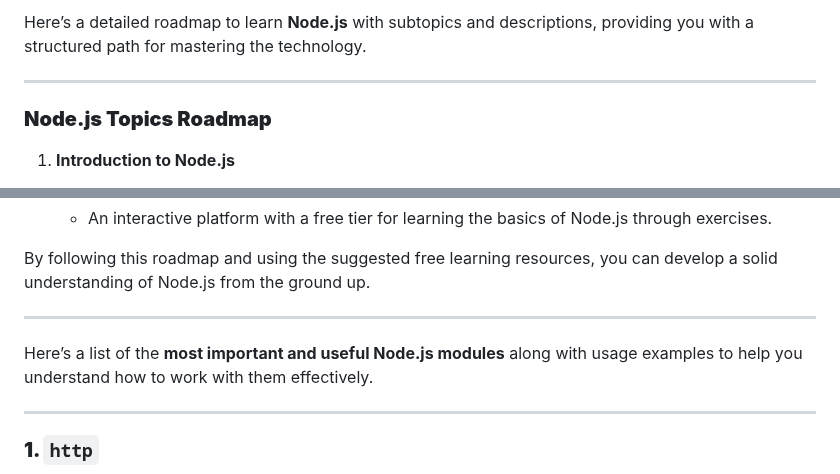
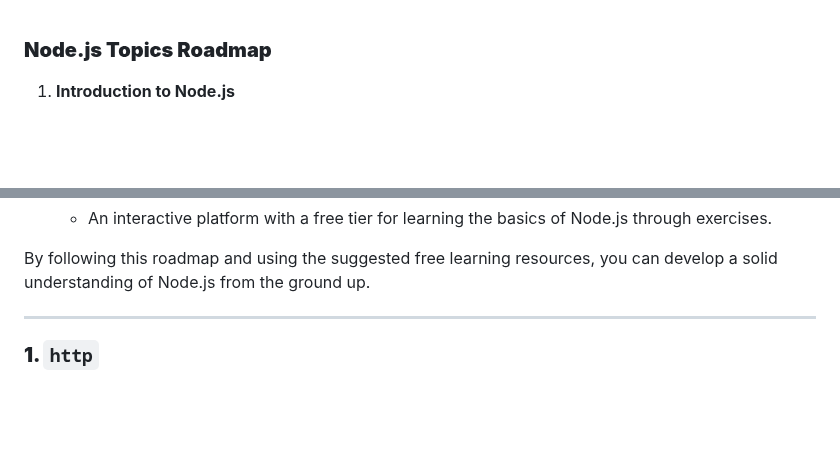
Before and after one commit to SIDDHU123M/NO-JS, a Markdown page: NOJS.md, 2 parts joined by grey strips. Drawn GitHub-style; blank space fills up the shorter version.

```diff
--- a/NOJS.md
+++ b/NOJS.md
@@ -1,7 +1,3 @@
-Here’s a detailed roadmap to learn **Node.js** with subtopics and descriptions, providing you with a structured path for mastering the technology.
-
----
-
 ### **Node.js Topics Roadmap**
 
 1. **Introduction to Node.js**
@@ -144,9 +140,6 @@ Here’s a detailed roadmap to learn **Node.js** with subtopics and descriptions
    - An interactive platform with a free tier for learning the basics of Node.js through exercises.
 
 By following this roadmap and using the suggested free learning resources, you can develop a solid understanding of Node.js from the ground up.
-
----
-Here’s a list of the **most important and useful Node.js modules** along with usage examples to help you understand how to work with them effectively.
 
 ---
 
```
